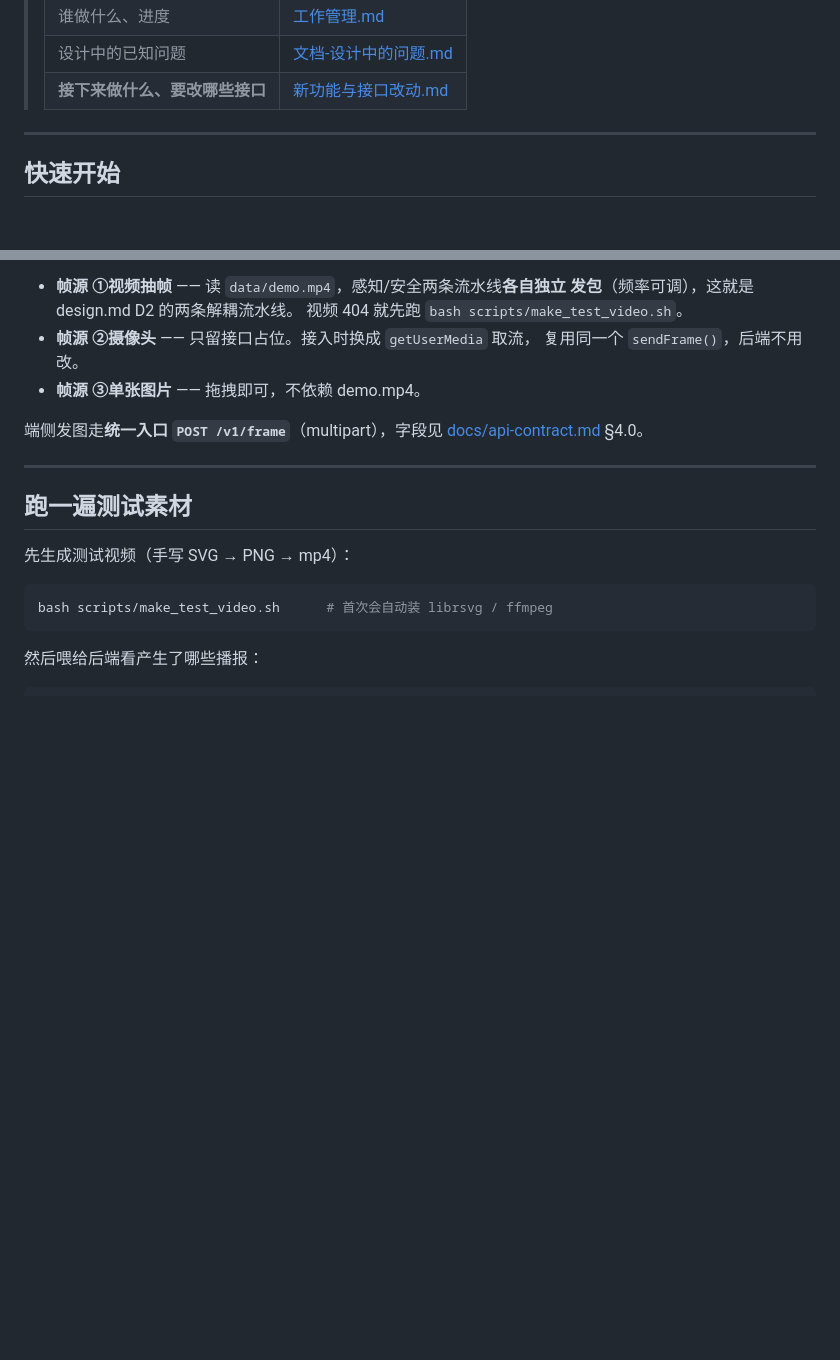
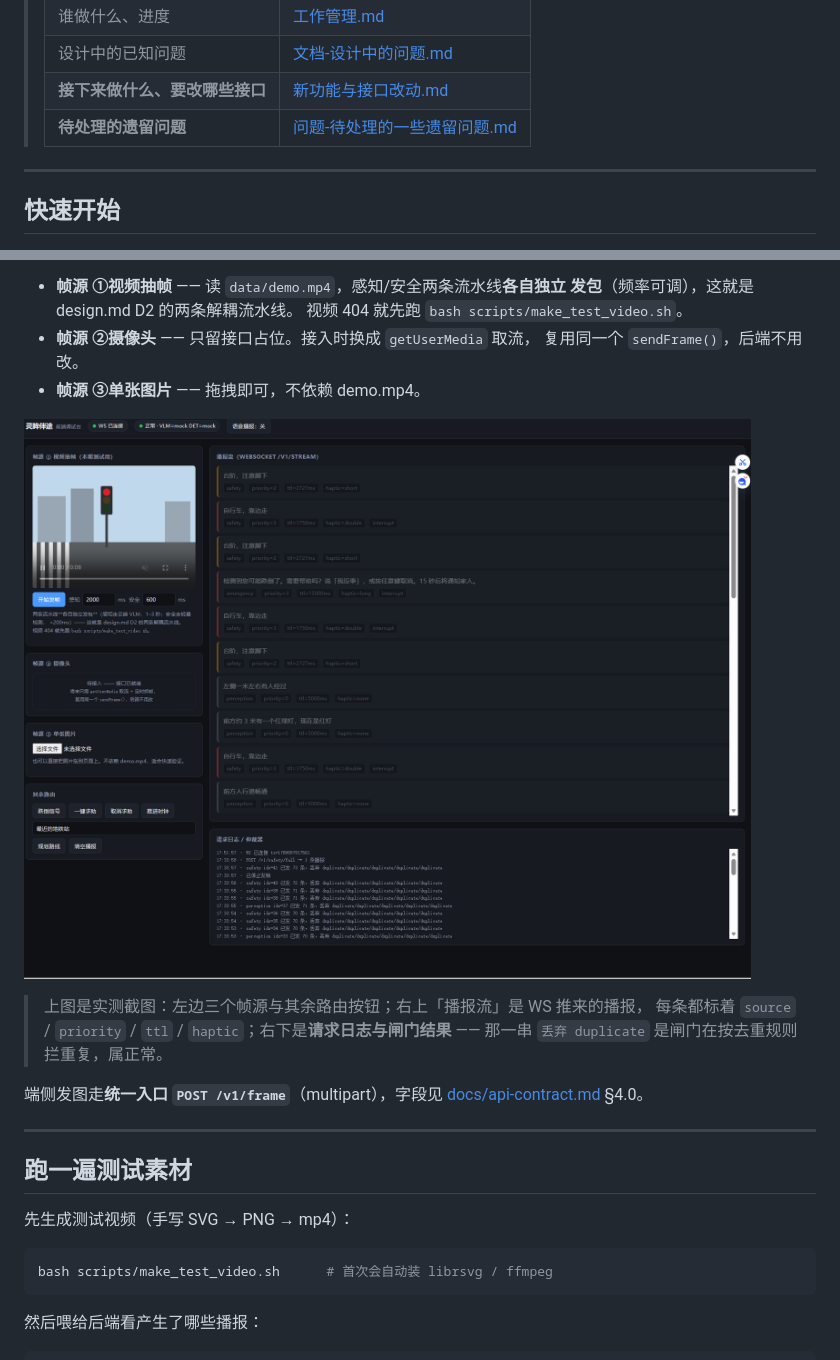
Before and after one commit to shuishen-cloud/BlinderDetector, a Markdown page: README.md, 2 parts joined by grey strips. Rendered like a GitHub page; pictures changed too: data/main_gui.png (added); blank space fills up the shorter version.

```diff
--- a/README.md
+++ b/README.md
@@ -17,6 +17,7 @@
 > | 谁做什么、进度 | [工作管理.md](工作管理.md) |
 > | 设计中的已知问题 | [文档-设计中的问题.md](文档-设计中的问题.md) |
 > | **接下来做什么、要改哪些接口** | [新功能与接口改动.md](新功能与接口改动.md) |
+> | **待处理的遗留问题** | [问题-待处理的一些遗留问题.md](问题-待处理的一些遗留问题.md) |
 
 ---
 
@@ -56,6 +57,12 @@ uvicorn app.main:app --host 0.0.0.0 --port 8000
 - **帧源 ②摄像头** —— 只留接口占位。接入时换成 `getUserMedia` 取流，
   复用同一个 `sendFrame()`，后端不用改。
 - **帧源 ③单张图片** —— 拖拽即可，不依赖 demo.mp4。
+
+![前端调试台](data/main_gui.png)
+
+> 上图是实测截图：左边三个帧源与其余路由按钮；右上「播报流」是 WS 推来的播报，
+> 每条都标着 `source` / `priority` / `ttl` / `haptic`；右下是**请求日志与闸门结果**
+> —— 那一串 `丢弃 duplicate` 是闸门在按去重规则拦重复，属正常。
 
 端侧发图走**统一入口 `POST /v1/frame`**（multipart），字段见
 [docs/api-contract.md](docs/api-contract.md) §4.0。
```
Also changed, not shown: 工作管理.md (+1 -0 lines), 问题-待处理的一些遗留问题.md (added, +181 -0 lines).
